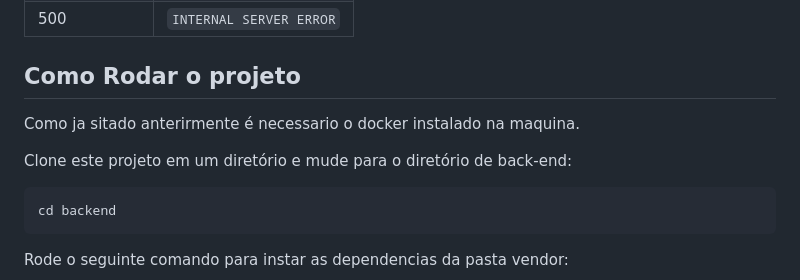
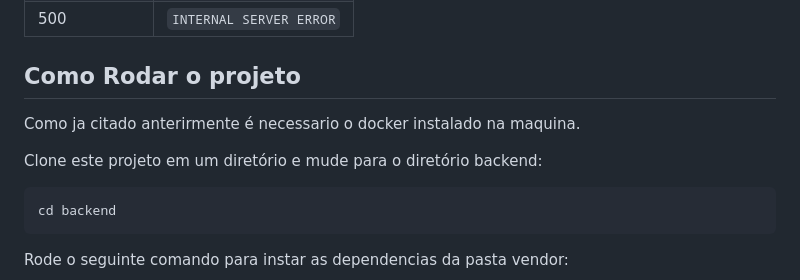
Before and after one commit to mateusgiroletti/devnology-test-fullstack, a Markdown page: backend/README.md, the part around the change. GitHub-like rendering.

````diff
--- a/backend/README.md
+++ b/backend/README.md
@@ -124,9 +124,10 @@ Rota responsavel por criar um pedido e armazenar as informações no banco de da
 | 500 | `INTERNAL SERVER ERROR` |
 
 ## Como Rodar o projeto
-Como ja sitado anterirmente é necessario o docker instalado na maquina.
 
-Clone este projeto em um diretório e mude para o diretório de back-end:
+Como ja citado anterirmente é necessario o docker instalado na maquina.
+
+Clone este projeto em um diretório e mude para o diretório backend:
 
 ```console
 cd backend
````
Also changed, not shown: frontend/README.md (+22 -34 lines).
